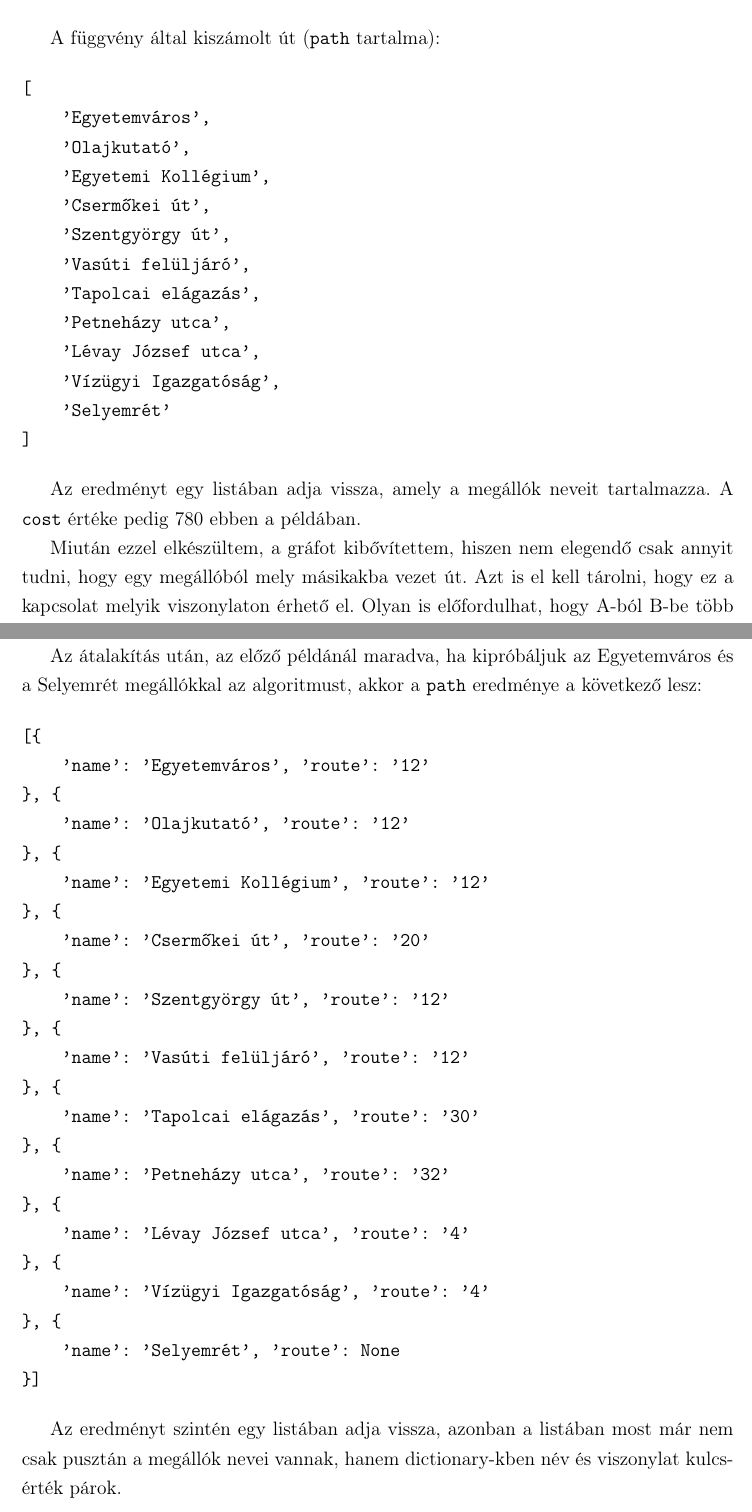
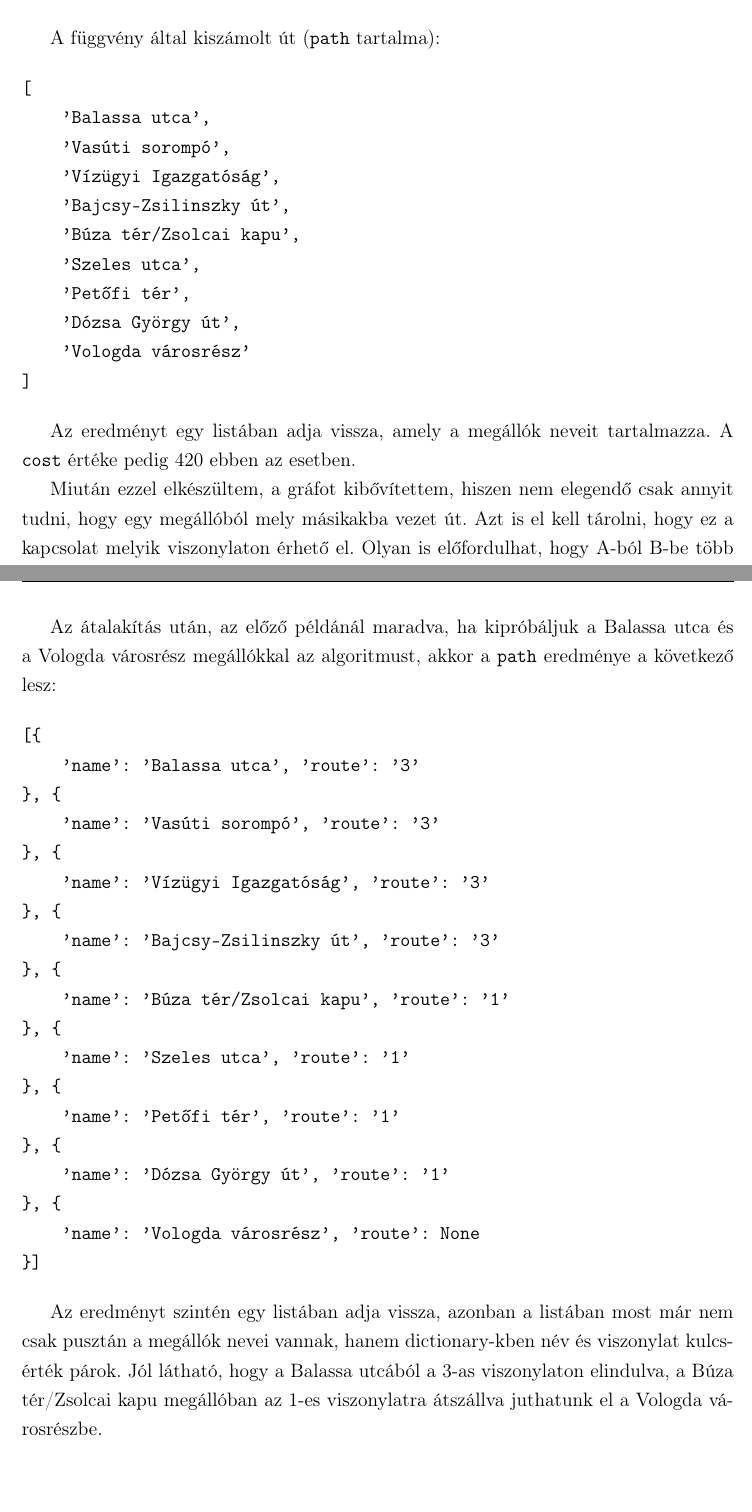
Before and after one commit to GabiBlue/Szakdolgozat, a LaTeX document (dolgozat/dolgozat.tex, which reads dolgozat/fejezetek/07_utvonalkereses.tex): two parts of pages 51 and 53 of 57, joined at a grey line, cut so that both start at the same text, the shorter picture padded with empty space. Compiled offline with pdfLaTeX.

Commit message:
Update 07_utvonalkereses.tex

```diff
--- a/dolgozat/fejezetek/07_utvonalkereses.tex
+++ b/dolgozat/fejezetek/07_utvonalkereses.tex
@@ -187,28 +187,26 @@ A függvény három paramétert vár, a gráfot, valamint egy kezdő- és végpo
 Egy példa a függvény meghívására:
 
 \begin{verbatim}
-path, cost = dijkstra(graph, 'Egyetemváros', 'Selyemrét')
+path, cost = dijkstra(graph, 'Balassa utca', 'Vologda városrész')
 \end{verbatim}
 
 A függvény által kiszámolt út (\texttt{path} tartalma):
 
 \begin{verbatim}
 [
-    'Egyetemváros',
-    'Olajkutató',
-    'Egyetemi Kollégium',
-    'Csermőkei út',
-    'Szentgyörgy út',
-    'Vasúti felüljáró',
-    'Tapolcai elágazás',
-    'Petneházy utca',
-    'Lévay József utca',
+    'Balassa utca',
+    'Vasúti sorompó',
     'Vízügyi Igazgatóság',
-    'Selyemrét'
+    'Bajcsy-Zsilinszky út',
+    'Búza tér/Zsolcai kapu',
+    'Szeles utca',
+    'Petőfi tér',
+    'Dózsa György út',
+    'Vologda városrész'
 ]
 \end{verbatim}
 
-Az eredményt egy listában adja vissza, amely a megállók neveit tartalmazza. A \texttt{cost} értéke pedig 780 ebben a példában.
+Az eredményt egy listában adja vissza, amely a megállók neveit tartalmazza. A \texttt{cost} értéke pedig 420 ebben az esetben.
 
 Miután ezzel elkészültem, a gráfot kibővítettem, hiszen nem elegendő csak annyit tudni, hogy egy megállóból mely másikakba vezet út. Azt is el kell tárolni, hogy ez a kapcsolat melyik viszonylaton érhető el. Olyan is előfordulhat, hogy A-ból B-be több viszonylaton is el lehet jutni, az optimális útvonal megtervezéséhez ezt is figyelembe kell venni, nem elég csupán egy viszonylatot eltárolni.
 Mindezek figyelembevételével átalakítottam a gráf struktúráját. Továbbra is egy dictionary-ről van szó, ahol a kulcsok a megállók nevei, az értékek azonban listák. A listákban dictionary-k vannak, mindegyik dictionary-ben pedig három kulcs-érték pár. A \texttt{name}-hez tartozó érték a megálló neve, a \texttt{cost} a költség, a \texttt{route} pedig a viszonylatot azonosítja.
@@ -261,32 +259,28 @@ Az Aba utca megállóhoz tartozó bejegyzést, ha jobban szemügyre vesszük, k
 
 Ezután természetesen az útvonaltervező algoritmust és át kellett írni, hogy kezelni tudja az átalakított struktúrájú gráfot.
 
-Az átalakítás után, az előző példánál maradva, ha kipróbáljuk az Egyetemváros és a Selyemrét megállókkal az algoritmust, akkor a \texttt{path} eredménye a következő lesz:
+Az átalakítás után, az előző példánál maradva, ha kipróbáljuk a Balassa utca és a Vologda városrész megállókkal az algoritmust, akkor a \texttt{path} eredménye a következő lesz:
 
 \begin{verbatim}
 [{
-    'name': 'Egyetemváros', 'route': '12'
+    'name': 'Balassa utca', 'route': '3'
 }, {
-    'name': 'Olajkutató', 'route': '12'
+    'name': 'Vasúti sorompó', 'route': '3'
 }, {
-    'name': 'Egyetemi Kollégium', 'route': '12'
+    'name': 'Vízügyi Igazgatóság', 'route': '3'
 }, {
-    'name': 'Csermőkei út', 'route': '20'
+    'name': 'Bajcsy-Zsilinszky út', 'route': '3'
 }, {
-    'name': 'Szentgyörgy út', 'route': '12'
+    'name': 'Búza tér/Zsolcai kapu', 'route': '1'
 }, {
-    'name': 'Vasúti felüljáró', 'route': '12'
+    'name': 'Szeles utca', 'route': '1'
 }, {
-    'name': 'Tapolcai elágazás', 'route': '30'
+    'name': 'Petőfi tér', 'route': '1'
 }, {
-    'name': 'Petneházy utca', 'route': '32'
+    'name': 'Dózsa György út', 'route': '1'
 }, {
-    'name': 'Lévay József utca', 'route': '4'
-}, {
-    'name': 'Vízügyi Igazgatóság', 'route': '4'
-}, {
-    'name': 'Selyemrét', 'route': None
+    'name': 'Vologda városrész', 'route': None
 }]
 \end{verbatim}
 
-Az eredményt szintén egy listában adja vissza, azonban a listában most már nem csak pusztán a megállók nevei vannak, hanem dictionary-kben név és viszonylat kulcs-érték párok.
+Az eredményt szintén egy listában adja vissza, azonban a listában most már nem csak pusztán a megállók nevei vannak, hanem dictionary-kben név és viszonylat kulcs-érték párok. Jól látható, hogy a Balassa utcából a 3-as viszonylaton elindulva, a Búza tér/Zsolcai kapu megállóban az 1-es viszonylatra átszállva juthatunk el a Vologda városrészbe.
```
